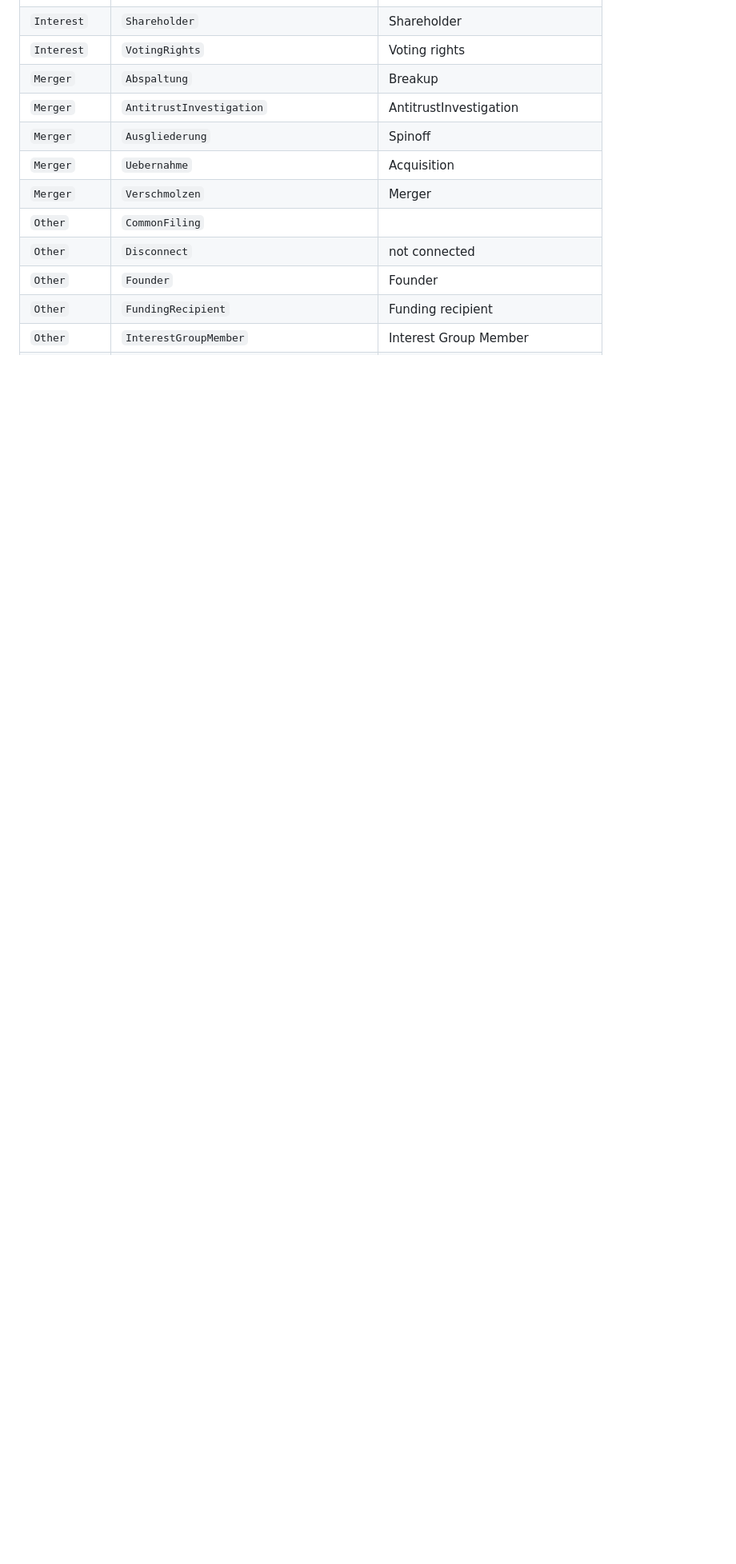
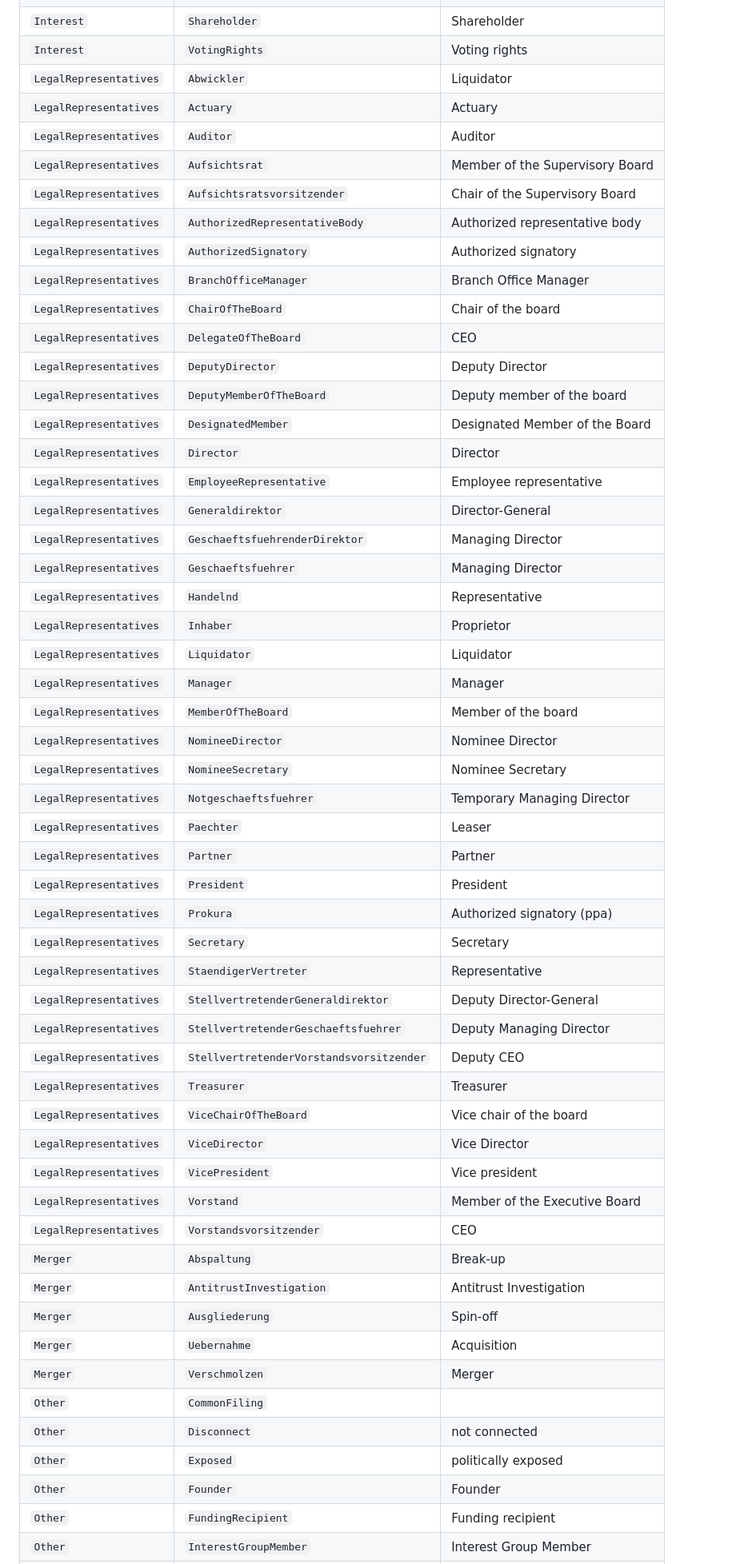
Before and after one commit to northdata/api, a Markdown page: doc/data-api-userguide/data-api-userguide.md, the part around one of its changes. Shown at 80% size. GitHub-like rendering; blank space fills up the shorter version.

```diff
--- a/doc/data-api-userguide/data-api-userguide.md
+++ b/doc/data-api-userguide/data-api-userguide.md
@@ -885,13 +882,55 @@ Group | Type | Note
 `Interest` | `OtherInterest` | Beneficial Owner
 `Interest` | `Shareholder` | Shareholder
 `Interest` | `VotingRights` | Voting rights
-`Merger` | `Abspaltung` | Breakup
-`Merger` | `AntitrustInvestigation` | AntitrustInvestigation
-`Merger` | `Ausgliederung` | Spinoff
+`LegalRepresentatives` | `Abwickler` | Liquidator
+`LegalRepresentatives` | `Actuary` | Actuary
+`LegalRepresentatives` | `Auditor` | Auditor
+`LegalRepresentatives` | `Aufsichtsrat` | Member of the Supervisory Board
+`LegalRepresentatives` | `Aufsichtsratsvorsitzender` | Chair of the Supervisory Board
+`LegalRepresentatives` | `AuthorizedRepresentativeBody` | Authorized representative body
+`LegalRepresentatives` | `AuthorizedSignatory` | Authorized signatory
+`LegalRepresentatives` | `BranchOfficeManager` | Branch Office Manager
+`LegalRepresentatives` | `ChairOfTheBoard` | Chair of the board
+`LegalRepresentatives` | `DelegateOfTheBoard` | CEO
+`LegalRepresentatives` | `DeputyDirector` | Deputy Director
+`LegalRepresentatives` | `DeputyMemberOfTheBoard` | Deputy member of the board
+`LegalRepresentatives` | `DesignatedMember` | Designated Member of the Board
+`LegalRepresentatives` | `Director` | Director
+`LegalRepresentatives` | `EmployeeRepresentative` | Employee representative
+`LegalRepresentatives` | `Generaldirektor` | Director-General
+`LegalRepresentatives` | `GeschaeftsfuehrenderDirektor` | Managing Director
+`LegalRepresentatives` | `Geschaeftsfuehrer` | Managing Director
+`LegalRepresentatives` | `Handelnd` | Representative
+`LegalRepresentatives` | `Inhaber` | Proprietor
+`LegalRepresentatives` | `Liquidator` | Liquidator
+`LegalRepresentatives` | `Manager` | Manager
+`LegalRepresentatives` | `MemberOfTheBoard` | Member of the board
+`LegalRepresentatives` | `NomineeDirector` | Nominee Director
+`LegalRepresentatives` | `NomineeSecretary` | Nominee Secretary
+`LegalRepresentatives` | `Notgeschaeftsfuehrer` | Temporary Managing Director
+`LegalRepresentatives` | `Paechter` | Leaser
+`LegalRepresentatives` | `Partner` | Partner
+`LegalRepresentatives` | `President` | President
+`LegalRepresentatives` | `Prokura` | Authorized signatory (ppa)
+`LegalRepresentatives` | `Secretary` | Secretary
+`LegalRepresentatives` | `StaendigerVertreter` | Representative
+`LegalRepresentatives` | `StellvertretenderGeneraldirektor` | Deputy Director-General
+`LegalRepresentatives` | `StellvertretenderGeschaeftsfuehrer` | Deputy Managing Director
+`LegalRepresentatives` | `StellvertretenderVorstandsvorsitzender` | Deputy CEO
+`LegalRepresentatives` | `Treasurer` | Treasurer
+`LegalRepresentatives` | `ViceChairOfTheBoard` | Vice chair of the board
+`LegalRepresentatives` | `ViceDirector` | Vice Director
+`LegalRepresentatives` | `VicePresident` | Vice president
+`LegalRepresentatives` | `Vorstand` | Member of the Executive Board
+`LegalRepresentatives` | `Vorstandsvorsitzender` | CEO
+`Merger` | `Abspaltung` | Break-up
+`Merger` | `AntitrustInvestigation` | Antitrust Investigation
+`Merger` | `Ausgliederung` | Spin-off
 `Merger` | `Uebernahme` | Acquisition
 `Merger` | `Verschmolzen` | Merger
 `Other` | `CommonFiling` |
 `Other` | `Disconnect` | not connected
+`Other` | `Exposed` | politically exposed
 `Other` | `Founder` | Founder
 `Other` | `FundingRecipient` | Funding recipient
 `Other` | `InterestGroupMember` | Interest Group Member
```
Also changed, not shown: other parts of doc/data-api-userguide/data-api-userguide.md (+2 -46 lines).
